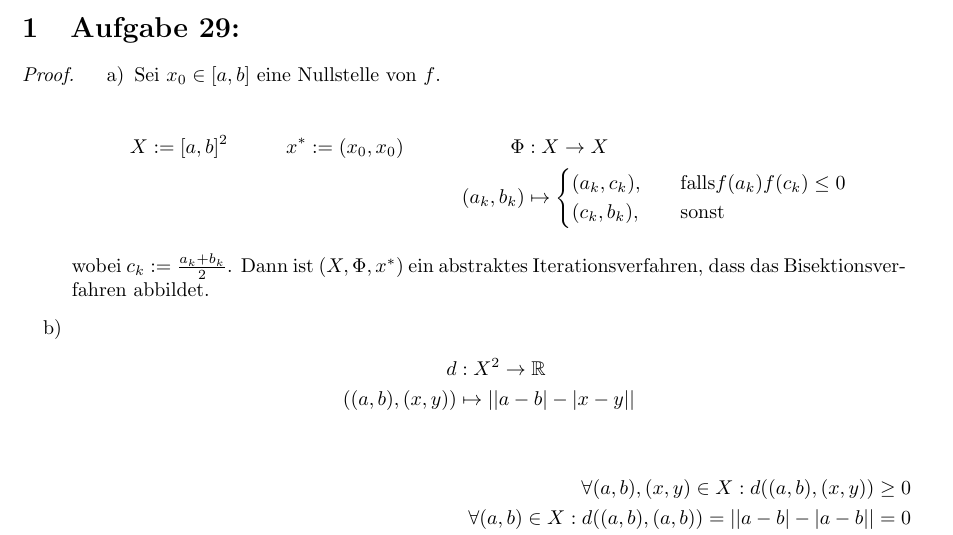
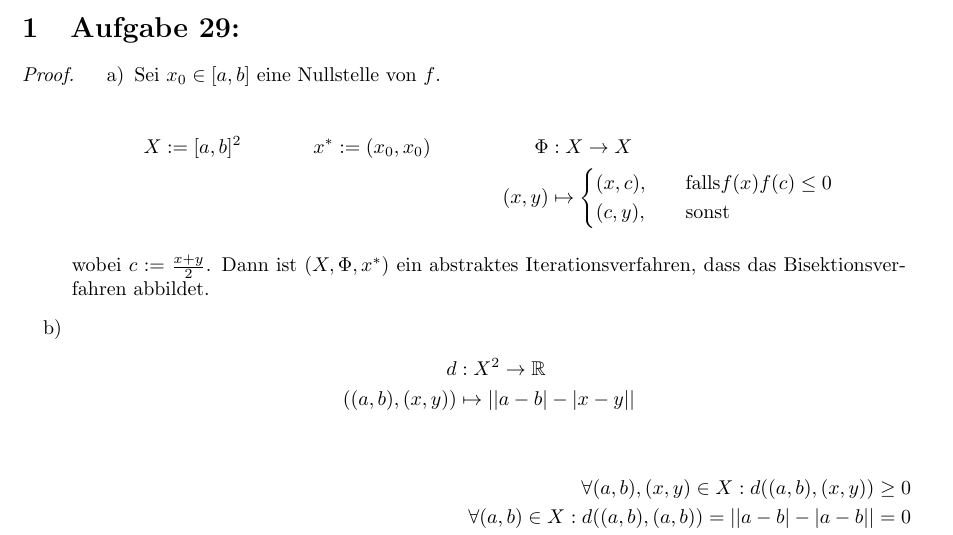
Before and after one commit to idahoenigmann/tech_math_sem3, a LaTeX document (num/ue8/e12002348-Hoenigmann-serie08.tex): part of page 1 of 5, cut so that both start at the same text. Compiled offline with pdfLaTeX.

Commit message:
small changes

```diff
--- a/num/ue8/e12002348-Hoenigmann-serie08.tex
+++ b/num/ue8/e12002348-Hoenigmann-serie08.tex
@@ -31,13 +31,13 @@
 
 		\begin{align*}
 			X := [a,b]^2 && x^* := (x_0, x_0) && \Phi &: X \rightarrow X \\
-			&& && (a_k, b_k) &\mapsto \begin{cases}
-				(a_k, c_k), &\quad\text{falls} f(a_k)f(c_k)\le 0 \\
-				(c_k, b_k), &\quad\text{sonst}
+			&& && (x, y) &\mapsto \begin{cases}
+				(x, c), &\quad\text{falls} f(x)f(c)\le 0 \\
+				(c, y), &\quad\text{sonst}
 			\end{cases}
 		\end{align*}
 
-		wobei $c_k:=\frac{a_k+b_k}{2}$. Dann ist $(X, \Phi, x^*)$ ein abstraktes Iterationsverfahren, dass das Bisektionsverfahren abbildet.
+		wobei $c:=\frac{x+y}{2}$. Dann ist $(X, \Phi, x^*)$ ein abstraktes Iterationsverfahren, dass das Bisektionsverfahren abbildet.
 
 		\item
 
```
Also changed, not shown: num/ue8/e12002348-Hoenigmann-serie08.pdf.
